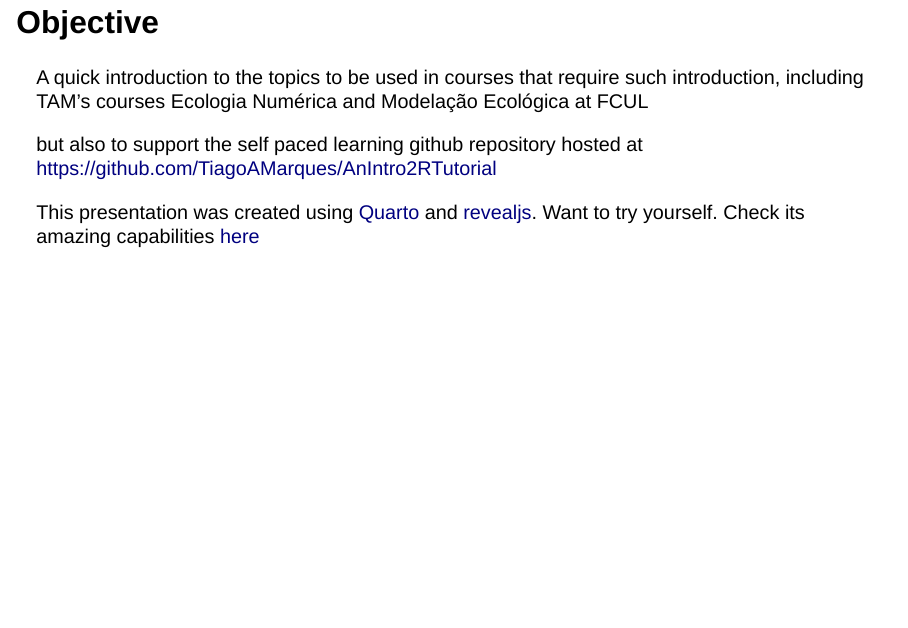
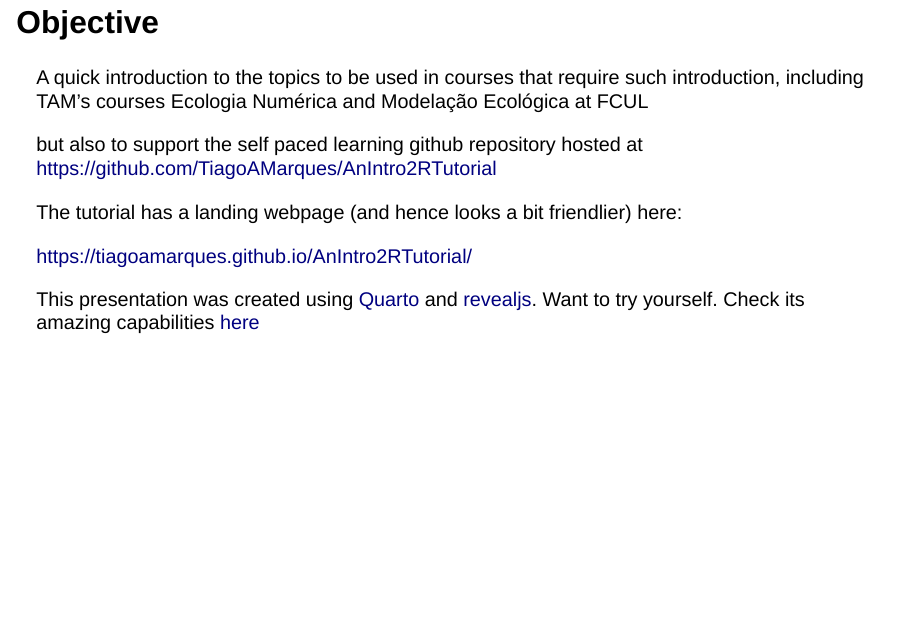
Before and after one commit to TiagoAMarques/AnIntro2RTutorial, a Quarto document (AQuikIntro2RandRStudioInQuarto.qmd): page 2 of 45. Rendered offline with R 4.5, knitr and Pandoc in place of Quarto, with nearby package versions; drawn as Slidy slides in place of the format the file asks for.

Commit message:
updated info to have landing page here: https://tiagoamarques.github.io/AnIntro2RTutorial/

```diff
--- a/AQuikIntro2RandRStudioInQuarto.qmd
+++ b/AQuikIntro2RandRStudioInQuarto.qmd
@@ -10,6 +11,10 @@ editor: visual
 A quick introduction to the topics to be used in courses that require such introduction, including TAM's courses Ecologia Numérica and Modelação Ecológica at FCUL
 
 but also to support the self paced learning github repository hosted at <https://github.com/TiagoAMarques/AnIntro2RTutorial>
+
+The tutorial has a landing webpage (and hence looks a bit friendlier) here:
+
+<https://tiagoamarques.github.io/AnIntro2RTutorial/>
 
 ::: footer
 This presentation was created using [Quarto](https://quarto.org/) and [revealjs](https://quarto.org/). Want to try yourself. Check its amazing capabilities [here](https://quarto.org/docs/presentations/revealjs/demo/#/title-slide)
```
Also changed, not shown: README.html, README.md, AQuikIntro2RandRStudioInQuarto.qmd (1 more changed lines).
